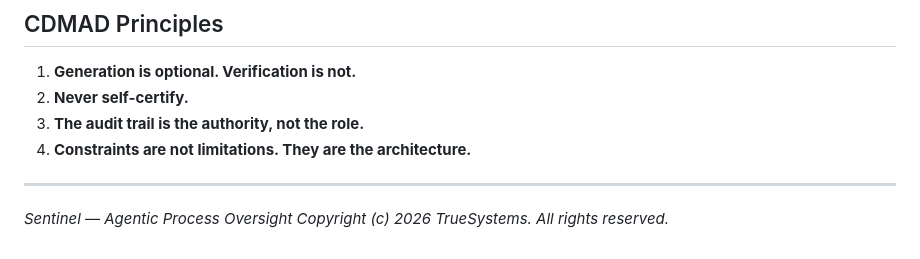
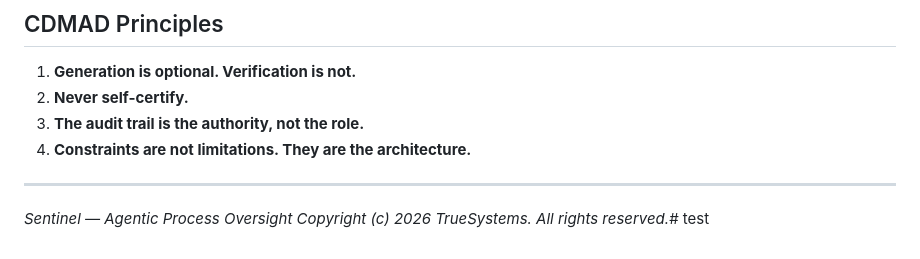
Before and after one commit to B-Green85/sentinel, a Markdown page: README.md, the part around the change. GitHub-like rendering.

Commit message:
test: verify gate is operational

```diff
--- a/README.md
+++ b/README.md
@@ -246,4 +246,4 @@ The tool that governs agents was built under agent governance. That is not a coi
 ---
 
 *Sentinel — Agentic Process Oversight*
-*Copyright (c) 2026 TrueSystems. All rights reserved.*
+*Copyright (c) 2026 TrueSystems. All rights reserved.*# test
```
